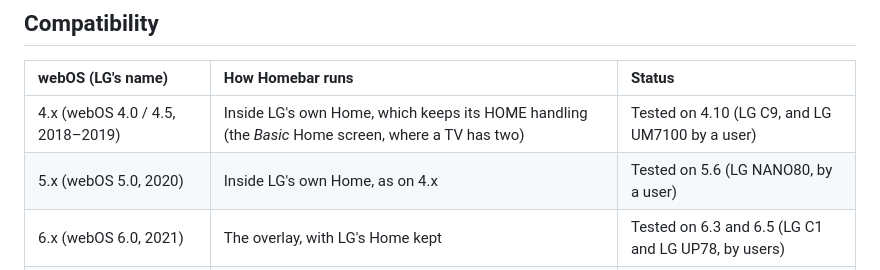
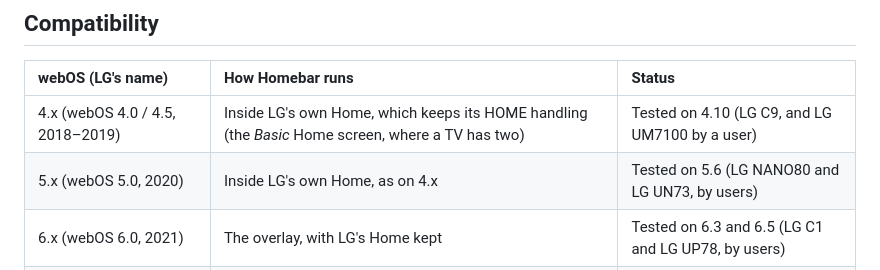
Before and after one commit to erikoliveira7/webos-homebar, a Markdown page: README.md, the part around the change. Drawn GitHub-style.

```diff
--- a/README.md
+++ b/README.md
@@ -73,7 +73,7 @@ The picture stays where it is. Press HOME again, or BACK, and it is gone.
 | webOS (LG's name) | How Homebar runs | Status |
 | :--- | :--- | :--- |
 | 4.x (webOS 4.0 / 4.5, 2018–2019) | Inside LG's own Home, which keeps its HOME handling (the *Basic* Home screen, where a TV has two) | Tested on 4.10 (LG C9, and LG UM7100 by a user) |
-| 5.x (webOS 5.0, 2020) | Inside LG's own Home, as on 4.x | Tested on 5.6 (LG NANO80, by a user) |
+| 5.x (webOS 5.0, 2020) | Inside LG's own Home, as on 4.x | Tested on 5.6 (LG NANO80 and LG UN73, by users) |
 | 6.x (webOS 6.0, 2021) | The overlay, with LG's Home kept | Tested on 6.3 and 6.5 (LG C1 and LG UP78, by users) |
 | 10.x (webOS 25, 2025) | A separate overlay app with a root helper | Tested on 10.3 (LG B4, and LG UR78 by a user) |
 | 3.x, 7.x–9.x, 11.x (webOS 3, 22–24, 26) | Whichever of the two the TV has the makings for | Untested |
```
Also changed, not shown: docs/compatibility.md (+7 -4 lines).
